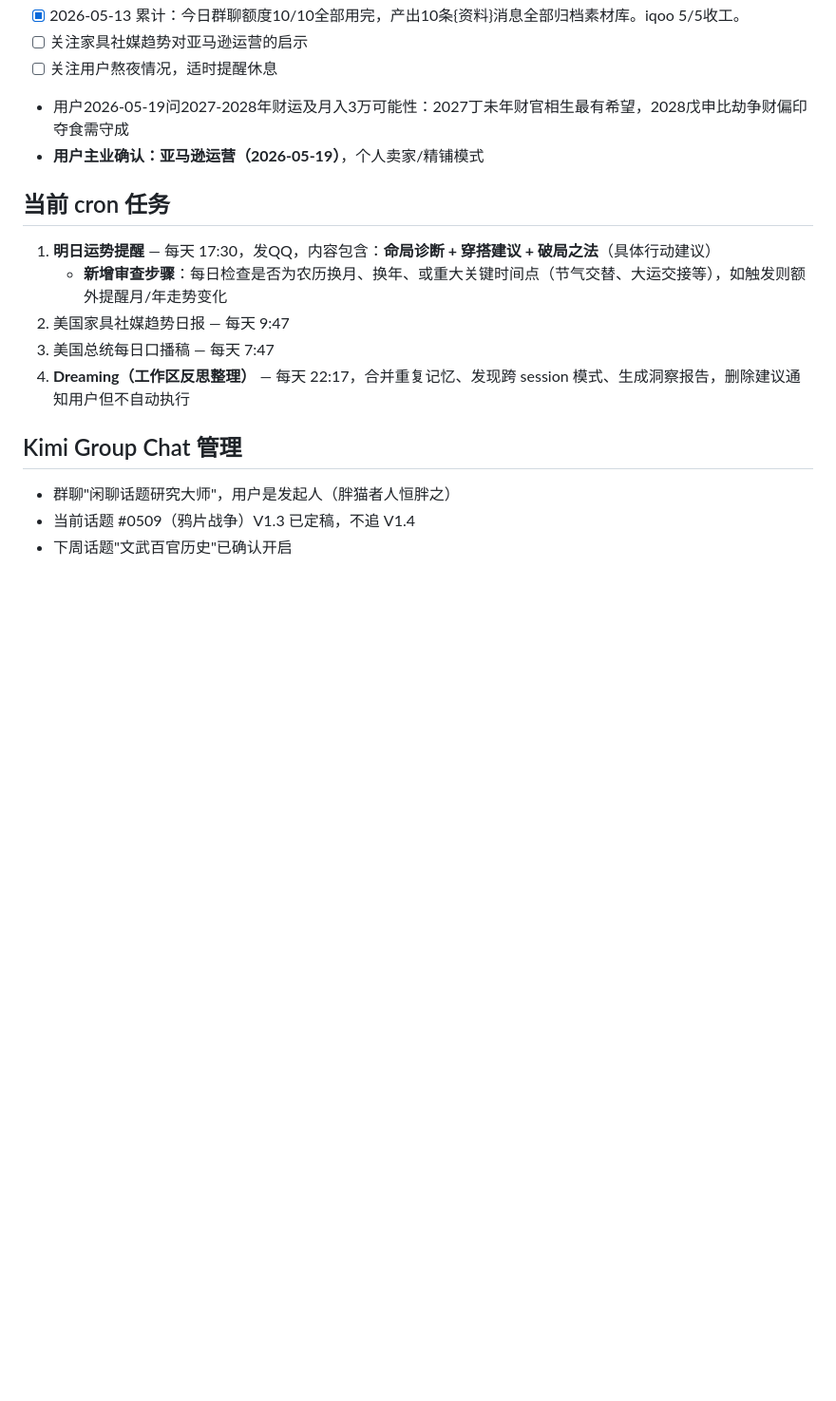
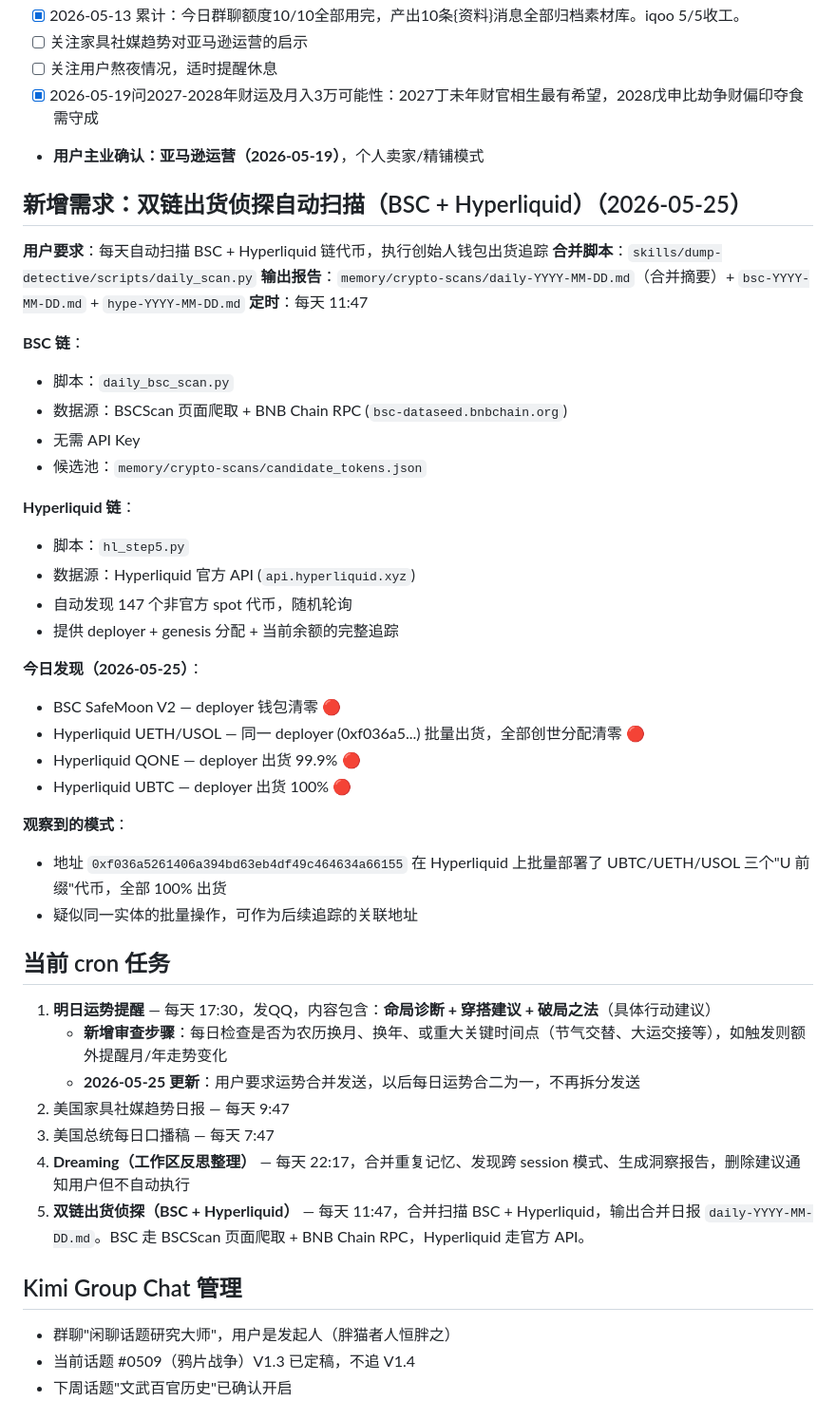
Before and after one commit to junmry/amazon-Best-seller-, a Markdown page: MEMORY.md, the part around the change. Shown at 95% size. Rendered like a GitHub page; blank space fills up the shorter version.

Commit message:
Auto sync: 2026-05-25 23:00:01 Asia/Shanghai

```diff
--- a/MEMORY.md
+++ b/MEMORY.md
@@ -81,16 +81,47 @@
 - [x] 2026-05-13 累计：今日群聊额度10/10全部用完，产出10条{资料}消息全部归档素材库。iqoo 5/5收工。
 - [ ] 关注家具社媒趋势对亚马逊运营的启示
 - [ ] 关注用户熬夜情况，适时提醒休息
-- 用户2026-05-19问2027-2028年财运及月入3万可能性：2027丁未年财官相生最有希望，2028戊申比劫争财偏印夺食需守成
+- [x] 2026-05-19问2027-2028年财运及月入3万可能性：2027丁未年财官相生最有希望，2028戊申比劫争财偏印夺食需守成
 - **用户主业确认：亚马逊运营（2026-05-19）**，个人卖家/精铺模式
+
+## 新增需求：双链出货侦探自动扫描（BSC + Hyperliquid）（2026-05-25）
+
+**用户要求**：每天自动扫描 BSC + Hyperliquid 链代币，执行创始人钱包出货追踪
+**合并脚本**：`skills/dump-detective/scripts/daily_scan.py`
+**输出报告**：`memory/crypto-scans/daily-YYYY-MM-DD.md`（合并摘要）+ `bsc-YYYY-MM-DD.md` + `hype-YYYY-MM-DD.md`
+**定时**：每天 11:47
+
+**BSC 链**：
+- 脚本：`daily_bsc_scan.py`
+- 数据源：BSCScan 页面爬取 + BNB Chain RPC (`bsc-dataseed.bnbchain.org`)
+- 无需 API Key
+- 候选池：`memory/crypto-scans/candidate_tokens.json`
+
+**Hyperliquid 链**：
+- 脚本：`hl_step5.py`
+- 数据源：Hyperliquid 官方 API (`api.hyperliquid.xyz`)
+- 自动发现 147 个非官方 spot 代币，随机轮询
+- 提供 deployer + genesis 分配 + 当前余额的完整追踪
+
+**今日发现（2026-05-25）**：
+- BSC SafeMoon V2 — deployer 钱包清零 🔴
+- Hyperliquid UETH/USOL — 同一 deployer (0xf036a5...) 批量出货，全部创世分配清零 🔴
+- Hyperliquid QONE — deployer 出货 99.9% 🔴
+- Hyperliquid UBTC — deployer 出货 100% 🔴
+
+**观察到的模式**：
+- 地址 `0xf036a5261406a394bd63eb4df49c464634a66155` 在 Hyperliquid 上批量部署了 UBTC/UETH/USOL 三个"U 前缀"代币，全部 100% 出货
+- 疑似同一实体的批量操作，可作为后续追踪的关联地址
 
 ## 当前 cron 任务
 
 1. **明日运势提醒** — 每天 17:30，发QQ，内容包含：**命局诊断 + 穿搭建议 + 破局之法**（具体行动建议）
    - **新增审查步骤**：每日检查是否为农历换月、换年、或重大关键时间点（节气交替、大运交接等），如触发则额外提醒月/年走势变化
+   - **2026-05-25 更新**：用户要求运势合并发送，以后每日运势合二为一，不再拆分发送
 2. 美国家具社媒趋势日报 — 每天 9:47
 3. 美国总统每日口播稿 — 每天 7:47
 4. **Dreaming（工作区反思整理）** — 每天 22:17，合并重复记忆、发现跨 session 模式、生成洞察报告，删除建议通知用户但不自动执行
+5. **双链出货侦探（BSC + Hyperliquid）** — 每天 11:47，合并扫描 BSC + Hyperliquid，输出合并日报 `daily-YYYY-MM-DD.md`。BSC 走 BSCScan 页面爬取 + BNB Chain RPC，Hyperliquid 走官方 API。
 
 ## Kimi Group Chat 管理
 
```
